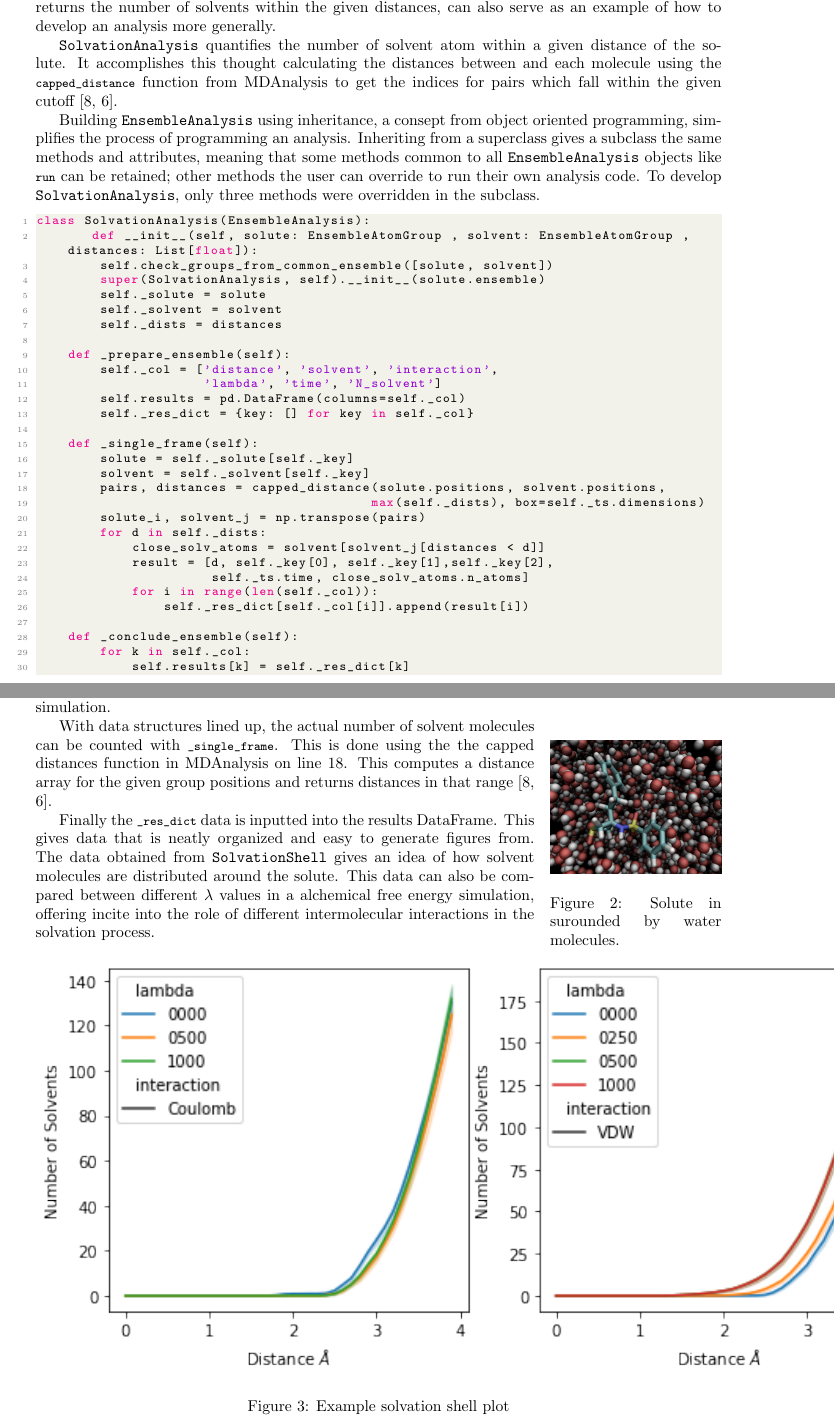
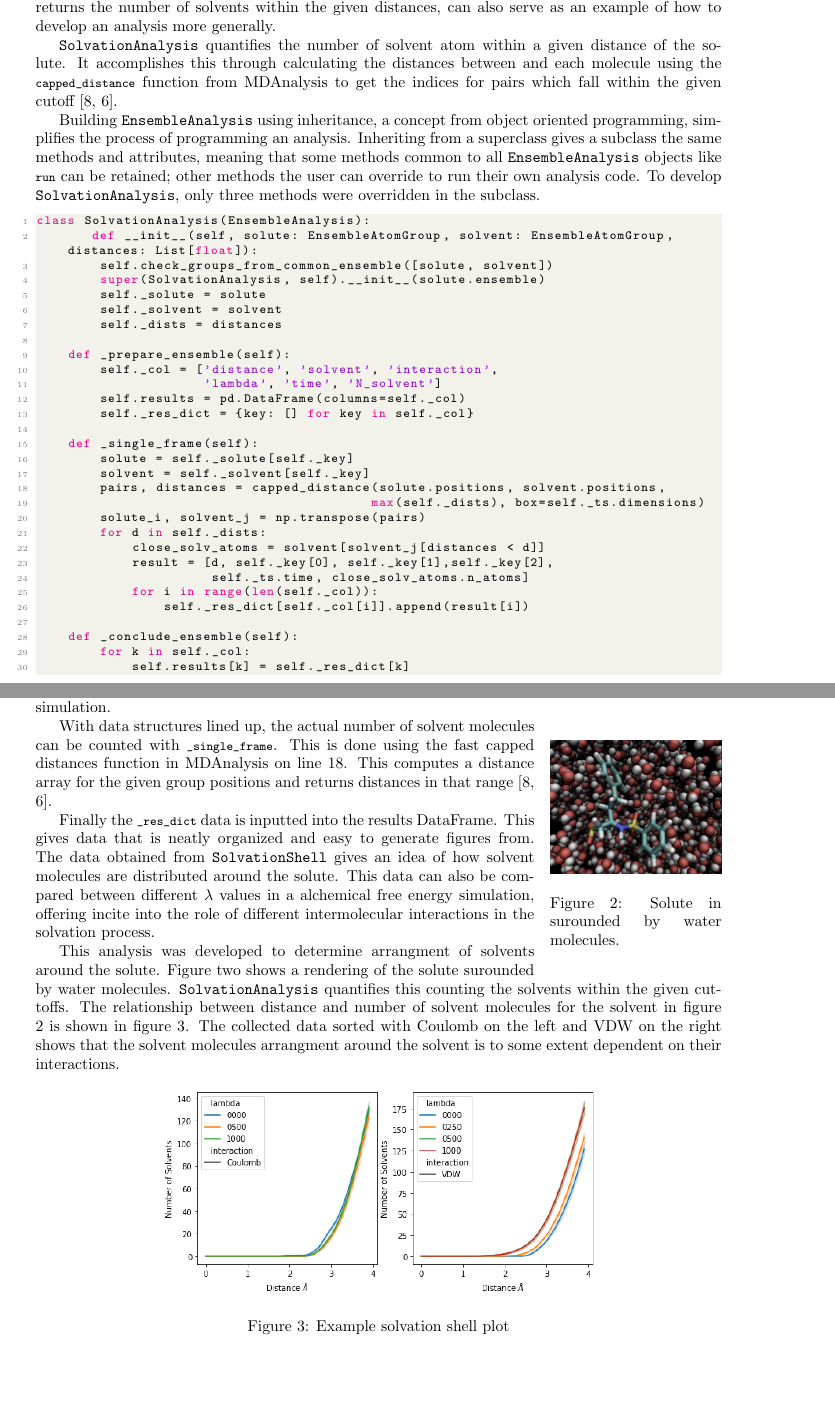
Before and after one commit to ALescoulie/Summer2021REUReport, a LaTeX paper (REU_report.tex): two parts of pages 4 and 5 of 7, joined at a grey line, cut so that both start at the same text, the shorter picture padded with empty space. Compiled offline with pdfLaTeX.

Commit message:
Add figure paragraph in solv

```diff
--- a/REU_report.tex
+++ b/REU_report.tex
@@ -144,13 +144,13 @@ Using the \texttt{EnsembleAnalsis} framework two new methods were developed as p
 
 One of the analyses developed with the \texttt{EnsembleAnalysis} framework, \texttt{SolvationAnalysis}, which returns the number of solvents within the given distances, can also serve as an example of how to develop an analysis more generally.
 
-\texttt{SolvationAnalysis} quantifies the number of solvent atom within a given distance of the solute. It accomplishes this thought calculating the distances between and each molecule using the \lstinline{capped_distance} function from MDAnalysis to get the indices for pairs which fall within the given cutoff \cite{michaud-agrawal_mdanalysis_2011, gowers_mdanalysis_2016}.
+\texttt{SolvationAnalysis} quantifies the number of solvent atom within a given distance of the solute. It accomplishes this through calculating the distances between and each molecule using the \lstinline{capped_distance} function from MDAnalysis to get the indices for pairs which fall within the given cutoff \cite{michaud-agrawal_mdanalysis_2011, gowers_mdanalysis_2016}.
 
-Building \texttt{EnsembleAnalysis} using inheritance, a consept from object oriented programming, simplifies the process of programming an analysis. Inheriting from a superclass gives a subclass the same methods and attributes, meaning that some methods common to all \texttt{EnsembleAnalysis} objects like \lstinline{run} can be retained; other methods the user can override to run their own analysis code. To develop \texttt{SolvationAnalysis}, only three methods were overridden in the subclass.
+Building \texttt{EnsembleAnalysis} using inheritance, a concept from object oriented programming, simplifies the process of programming an analysis. Inheriting from a superclass gives a subclass the same methods and attributes, meaning that some methods common to all \texttt{EnsembleAnalysis} objects like \lstinline{run} can be retained; other methods the user can override to run their own analysis code. To develop \texttt{SolvationAnalysis}, only three methods were overridden in the subclass.
 
 \begin{lstlisting}[language=Python]
 class SolvationAnalysis(EnsembleAnalysis):
-       def __init__(self, solute: EnsembleAtomGroup , solvent: EnsembleAtomGroup , distances: List[float]):
+       def __init__(self, solute: EnsembleAtomGroup, solvent: EnsembleAtomGroup, distances: List[float]):
         self.check_groups_from_common_ensemble([solute, solvent])
         super(SolvationAnalysis, self).__init__(solute.ensemble)
         self._solute = solute
@@ -192,13 +192,15 @@ The next method \lstinline{_prepare_ensemble} establishes data structures needed
 	\label{fig:solute}
 \end{wrapfigure}
 
-With data structures lined up, the actual number of solvent molecules can be counted with \lstinline{_single_frame}. This is done using the the capped distances function in MDAnalysis on line 18. This computes a distance array for the given group positions and returns distances in that range \cite{michaud-agrawal_mdanalysis_2011, gowers_mdanalysis_2016}.
+With data structures lined up, the actual number of solvent molecules can be counted with \lstinline{_single_frame}. This is done using the fast capped distances function in MDAnalysis on line 18. This computes a distance array for the given group positions and returns distances in that range \cite{michaud-agrawal_mdanalysis_2011, gowers_mdanalysis_2016}.
 
 Finally the \lstinline{_res_dict} data is inputted into the results DataFrame. This gives data that is neatly organized and easy to generate figures from. The data obtained from \texttt{SolvationShell} gives an idea of how solvent molecules are distributed around the solute. This data can also be compared between different $\lambda$ values in a alchemical free energy simulation, offering incite into the role of different intermolecular interactions in the solvation process.
 
+This analysis was developed to determine arrangment of solvents around the solute. Figure two shows a rendering of the solute surounded by water molecules. \texttt{SolvationAnalysis} quantifies this counting the solvents within the given cuttoffs. The relationship between distance and number of solvent molecules for the solvent in figure 2 is shown in figure 3. The collected data sorted with Coulomb on the left and VDW on the right shows that the solvent molecules arrangment around the solvent is to some extent dependent on their interactions.
+
 \begin{figure}[h]
     \centering
-	\includegraphics{solv_plot}
+	\includegraphics[scale=0.5]{solv_plot}
 	\caption{Example solvation shell plot}
 	\label{fig:solvation}
 \end{figure}
```
Also changed, not shown: REU_report.tex (10 more changed lines).
